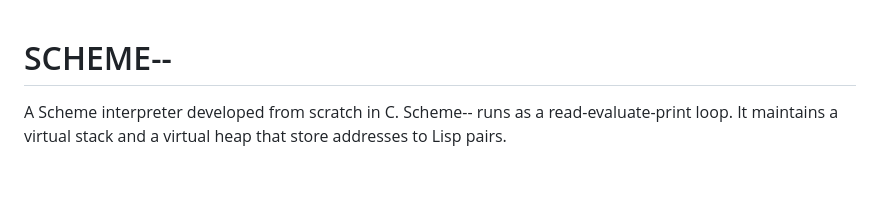
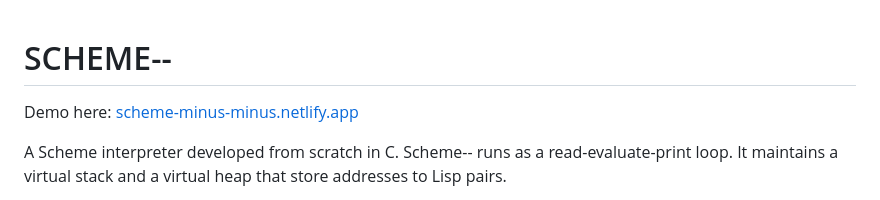
Before and after one commit to kentywang/-jigg-lysp-puff-, a Markdown page: README.md, the part around the change. GitHub-like rendering; blank space fills up the shorter version.

```diff
--- a/README.md
+++ b/README.md
@@ -1,4 +1,6 @@
 # SCHEME--
+
+Demo here: [scheme-minus-minus.netlify.app](scheme-minus-minus.netlify.app)
 
 A Scheme interpreter developed from scratch in C. Scheme-- runs as a
 read-evaluate-print loop. It maintains a virtual stack and a virtual
```
